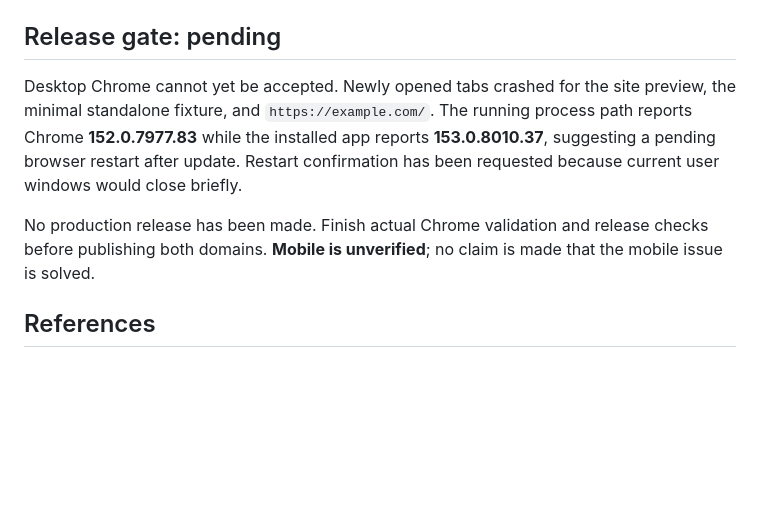
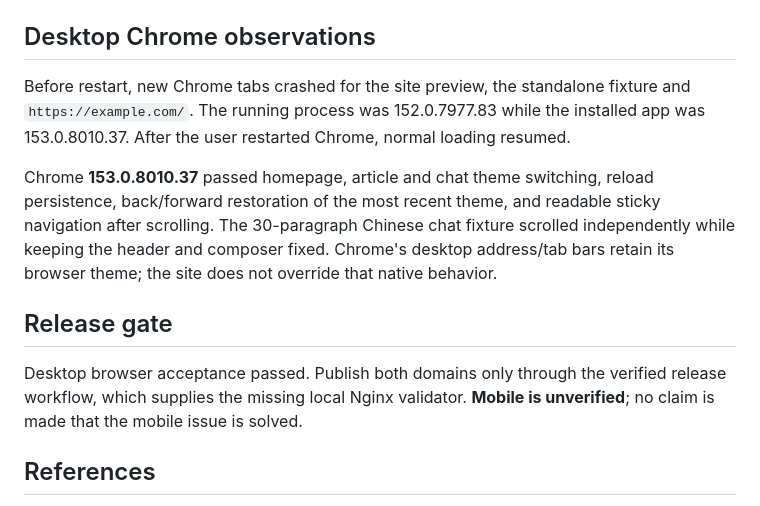
Before and after one commit to Siyuan-Xue/siyuanxue.com, a Markdown page: docs/audits/2026-09-14-native-theme.md, the part around the change. Rendered like a GitHub page; blank space fills up the shorter version.

Commit message:
Record successful Chrome desktop acceptance

```diff
--- a/docs/audits/2026-09-14-native-theme.md
+++ b/docs/audits/2026-09-14-native-theme.md
@@ -30,11 +30,15 @@ These are observations on this Safari version, not a promise that websites can f
 - Nginx configuration execution check remains pending: this local environment has no `nginx` executable. CI installs it before running the release checks.
 - `git diff --check` passed.
 
-## Release gate: pending
+## Desktop Chrome observations
 
-Desktop Chrome cannot yet be accepted. Newly opened tabs crashed for the site preview, the minimal standalone fixture, and `https://example.com/`. The running process path reports Chrome **152.0.7977.83** while the installed app reports **153.0.8010.37**, suggesting a pending browser restart after update. Restart confirmation has been requested because current user windows would close briefly.
+Before restart, new Chrome tabs crashed for the site preview, the standalone fixture and `https://example.com/`. The running process was 152.0.7977.83 while the installed app was 153.0.8010.37. After the user restarted Chrome, normal loading resumed.
 
-No production release has been made. Finish actual Chrome validation and release checks before publishing both domains. **Mobile is unverified**; no claim is made that the mobile issue is solved.
+Chrome **153.0.8010.37** passed homepage, article and chat theme switching, reload persistence, back/forward restoration of the most recent theme, and readable sticky navigation after scrolling. The 30-paragraph Chinese chat fixture scrolled independently while keeping the header and composer fixed. Chrome's desktop address/tab bars retain its browser theme; the site does not override that native behavior.
+
+## Release gate
+
+Desktop browser acceptance passed. Publish both domains only through the verified release workflow, which supplies the missing local Nginx validator. **Mobile is unverified**; no claim is made that the mobile issue is solved.
 
 ## References
 
```
